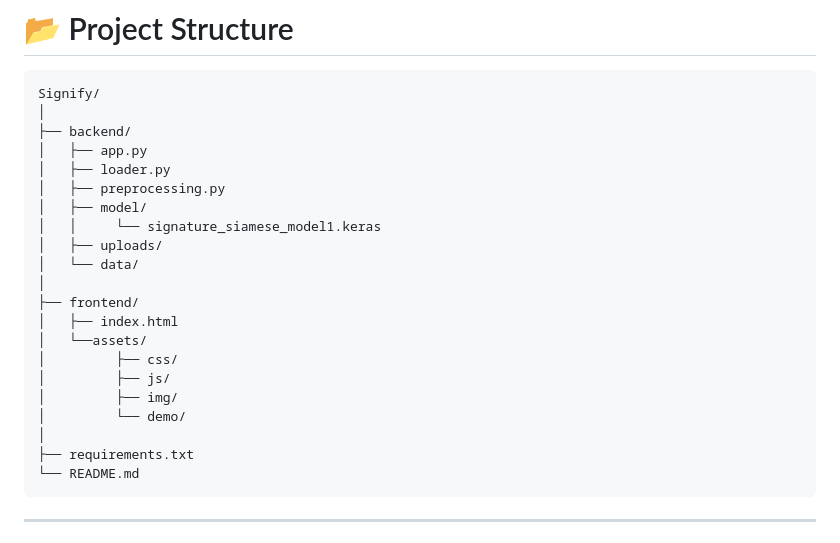
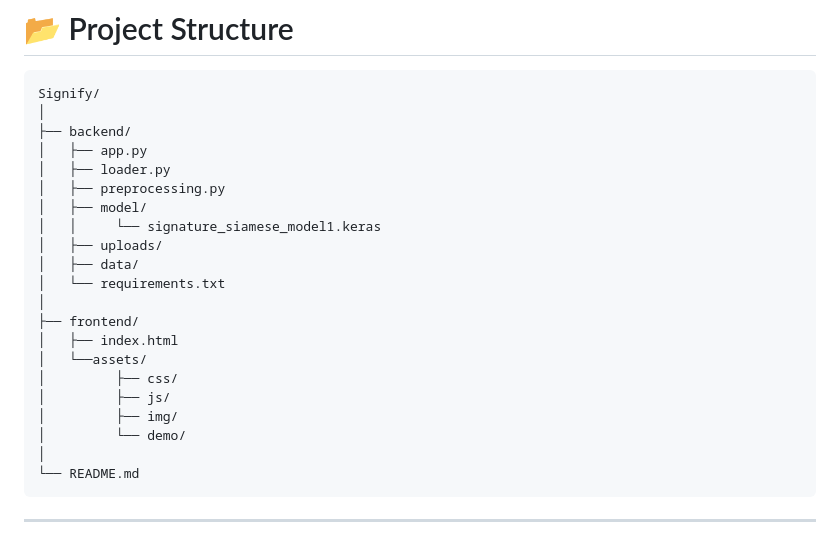
Before and after one commit to Arghachakraborty05/Signify-DeepLearningBasedSignatureForgeryDetectionSystem, a Markdown page: README.md, the part around the change. GitHub-like rendering.

````diff
--- a/README.md
+++ b/README.md
@@ -245,7 +245,8 @@ Signify/
 │   ├── model/
 │   │     └── signature_siamese_model1.keras
 │   ├── uploads/
-│   └── data/
+│   ├── data/
+│   └── requirements.txt
 │
 ├── frontend/
 │   ├── index.html
@@ -255,7 +256,6 @@ Signify/
 │         ├── img/
 │         └── demo/
 │
-├── requirements.txt
 └── README.md
 ```
 
````
